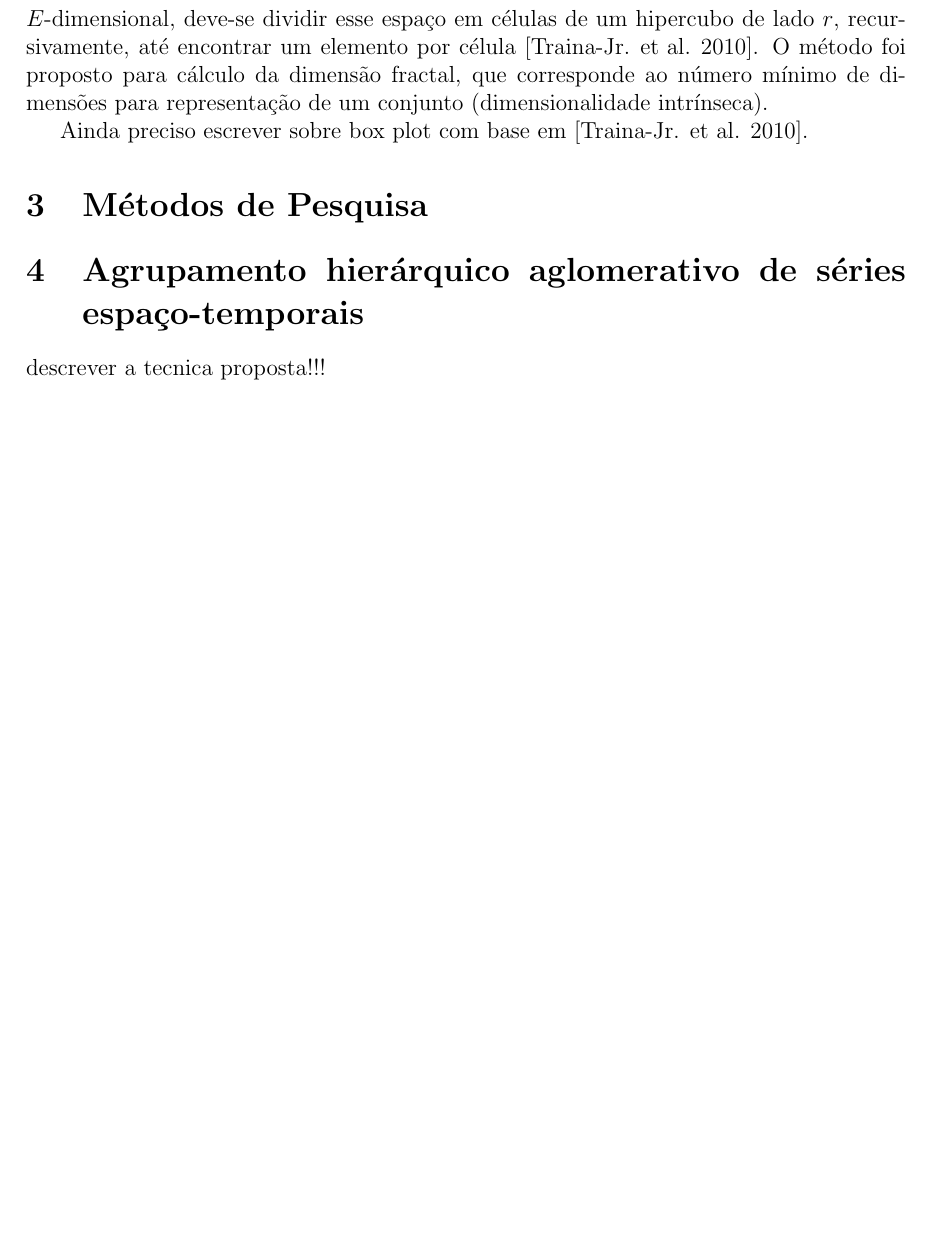
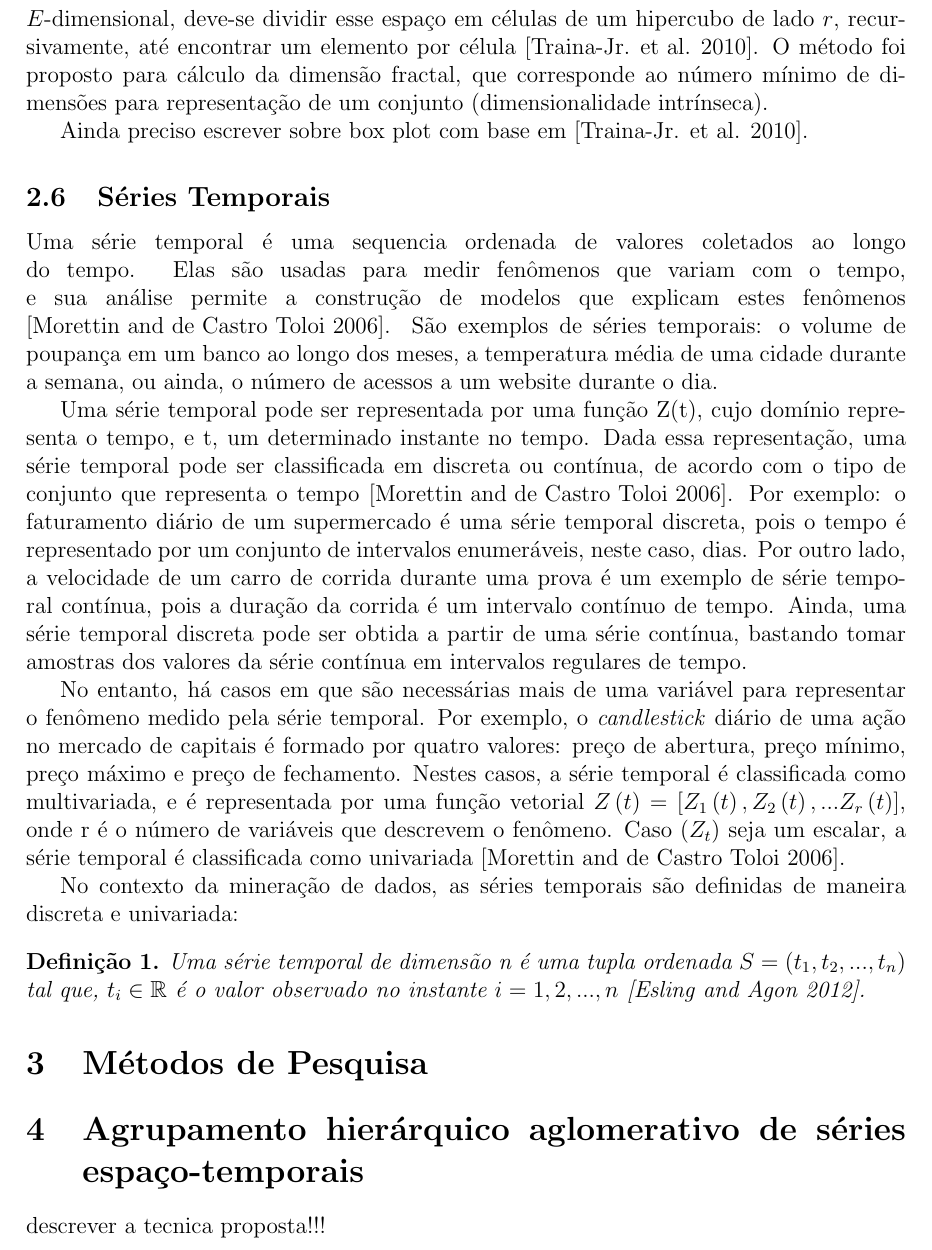
Before and after one commit to rodolfo-mendes/PlanoDeTrabalho, a LaTeX document (plano.tex, which reads sections/fundamentacao_teorica.tex): part of page 9 of 10 before the commit and part of page 9 of 11 after it, cut so that both start at the same text, the shorter picture padded with empty space. Compiled offline with pdfLaTeX.

Commit message:
Séries temporais

```diff
--- a/plano.tex
+++ b/plano.tex
@@ -17,6 +17,7 @@
 \usepackage{enumitem}
 \usepackage{amsfonts}
 \usepackage{amsmath}
+\usepackage{amsthm}
 \usepackage[portuguese,portuguesekw,ruled]{algorithm2e}
 
 \newcommand{\x}{\rule{10mm}{2mm}}
@@ -33,10 +34,11 @@
     \end{figure}
 }
 
-\sloppy
-
 \DontPrintSemicolon
 
+\newtheorem{definition}{Definição}
+
+\sloppy
 
 \begin{document}
 
--- a/sections/fundamentacao_teorica.tex
+++ b/sections/fundamentacao_teorica.tex
@@ -334,3 +334,52 @@ dimensão fractal, que corresponde ao número mínimo de dimensões para
 representação de um conjunto (dimensionalidade intrínseca).
 
 Ainda preciso escrever sobre box plot com base em \cite{Traina2010}.
+
+\subsection{Séries Temporais}
+	\label{subsec:series_temporais}
+
+Uma série temporal é uma sequencia ordenada de valores coletados ao longo do
+tempo. Elas são usadas para medir fenômenos que variam com o tempo, e sua
+análise permite a construção de modelos que explicam estes fenômenos
+\cite{morettin2006analise}. São exemplos de séries temporais: o volume de
+poupança em um banco ao longo dos meses, a temperatura média de uma cidade
+durante a semana, ou ainda, o número de acessos a um website durante o dia.
+
+Uma série temporal pode ser representada por uma função Z(t), cujo domínio
+representa o tempo, e t, um determinado instante no tempo. Dada essa
+representação, uma série temporal pode ser classificada em discreta ou contínua,
+de acordo com o tipo de conjunto que representa o tempo
+\cite{morettin2006analise}. Por exemplo: o faturamento diário de um supermercado
+é uma série temporal discreta, pois o tempo é representado por um conjunto de
+intervalos enumeráveis, neste caso, dias. Por outro lado, a velocidade de um
+carro de corrida durante uma prova é um exemplo de série temporal contínua, pois
+a duração da corrida é um intervalo contínuo de tempo. Ainda, uma série temporal
+discreta pode ser obtida a partir de uma série contínua, bastando tomar amostras
+dos valores da série contínua em intervalos regulares de tempo.
+
+No entanto, há casos em que são necessárias mais de uma variável para
+representar o fenômeno medido pela série temporal. Por exemplo, o
+\emph{candlestick} diário de uma ação no mercado de capitais é formado por
+quatro valores: preço de abertura, preço mínimo, preço máximo e preço de
+fechamento. Nestes casos, a série temporal é classificada como multivariada, e é
+representada por uma função vetorial
+$Z\left(t\right) =
+	\left[
+		Z_1\left(t\right),
+		Z_2\left(t\right),
+		...
+		Z_r\left(t\right)
+	\right]$,
+onde r é o número de variáveis que descrevem o fenômeno. Caso $\left(Z_t\right)$
+seja um escalar, a série temporal é classificada como univariada
+\cite{morettin2006analise}.
+
+No contexto da mineração de dados, as séries temporais são definidas de maneira
+discreta e univariada:
+
+\begin{definition}
+	Uma série temporal de dimensão n é uma tupla ordenada
+	$S = \left(t_1, t_2, ..., t_n\right)$
+	tal que, $t_i \in \mathbb{R}$ é o valor observado no instante
+	$i = 1, 2, ..., n$ \cite{Esling2012}.
+\end{definition}
```
Also changed, not shown: w.bib (+28 -0 lines), plano.pdf.
